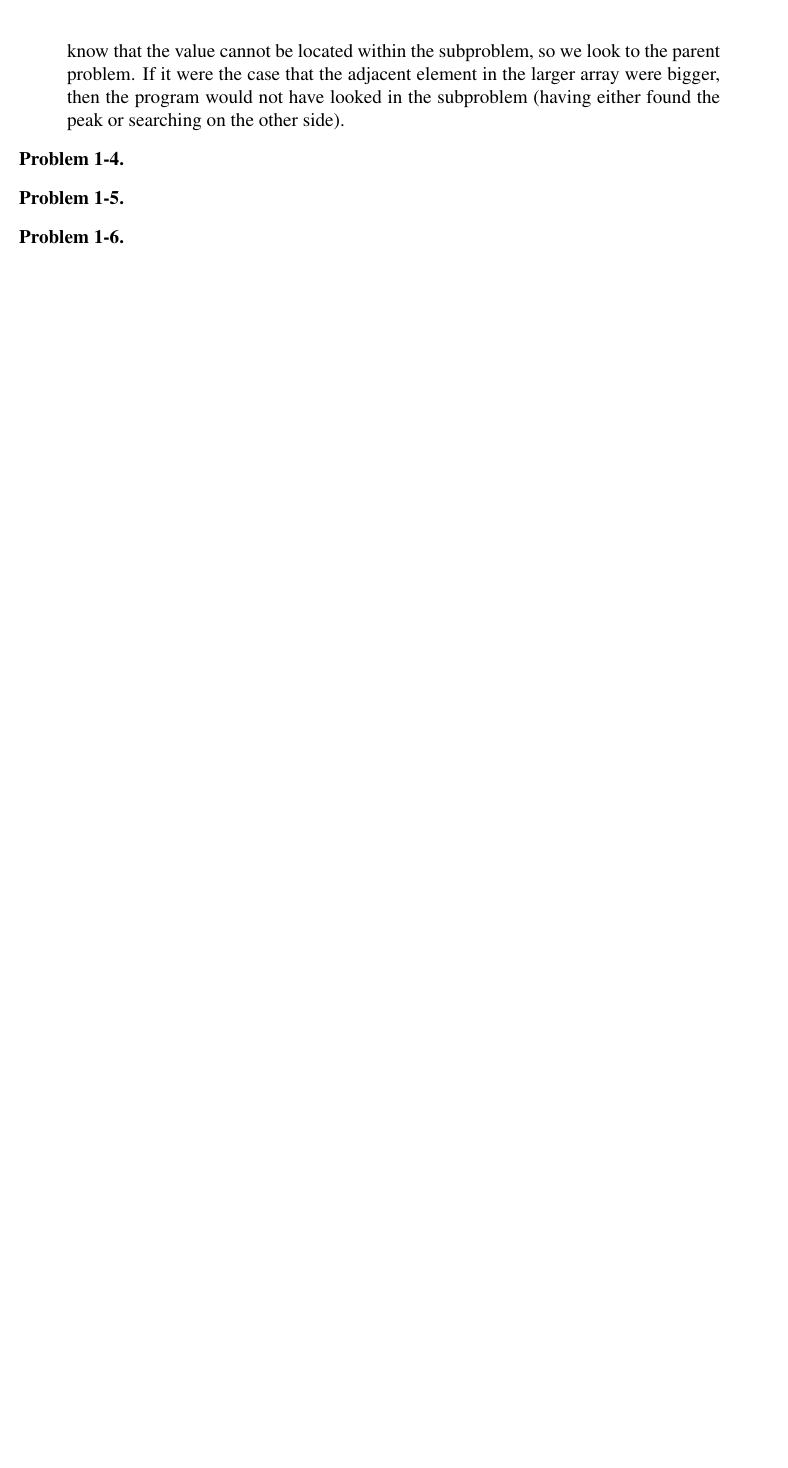
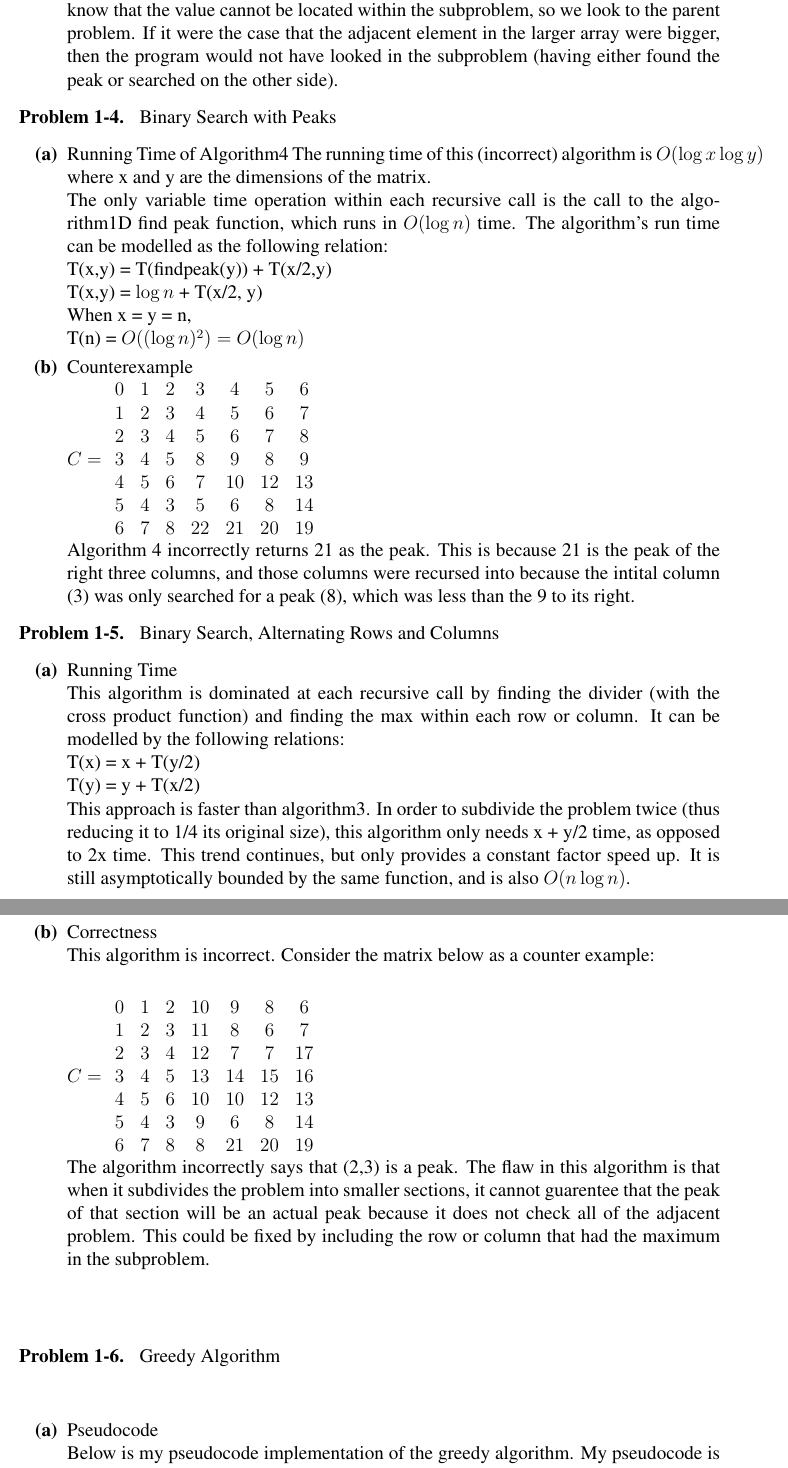
Before and after one commit to eklinkhammer/6.006, a LaTeX problem sheet (prompt/pset1_template.tex): part of page 2 of 2 before the commit and two parts of pages 2 and 3 of 4 after it, the two joined at a grey line, cut so that both start at the same text, the shorter picture padded with empty space. Compiled offline with pdfLaTeX.

Commit message:
Part A complete.  Also with pdf file.

```diff
--- a/prompt/pset1_template.tex
+++ b/prompt/pset1_template.tex
@@ -5,7 +5,7 @@
 
 \usepackage{amsmath}
 \usepackage{color}
-
+\usepackage{listings}
 \input{macros}
 
 \setlength{\oddsidemargin}{0pt}
@@ -79,9 +84,56 @@ the problem.
 Assuming the returned value is both a peak of it's subproblem and the maximum value in the column (of it's subproblem), then it must be a peak
 of the entire problem.  The only way it would not be a peak is if an adjacent value was larger.  Inductively, we know that the value cannot be
 located within the subproblem, so we look to the parent problem.  If it were the case that the adjacent element in the larger array were bigger,
-then the program would not have looked in the subproblem (having either found the peak or searching on the other side).
+then the program would not have looked in the subproblem (having either found the peak or searched on the other side).
 \end{problemparts}
-\problem
-\problem
-\problem
+\problem Binary Search with Peaks
+\begin{problemparts}
+\problempart Running Time of Algorithm4
+The running time of this (incorrect) algorithm is $O(\log x \log y)$ where x and y are the dimensions of the matrix. \\
+The only variable time operation within each recursive call is the call to the algorithm1D find peak function, which runs in $O(\log n)$ time.  The algorithm's run time can be modelled as the following relation: \\
+T(x,y) = T(findpeak(y)) + T(x/2,y)\\
+T(x,y) = $\log n$ + T(x/2, y)\\
+When x = y = n, \\
+T(n) = $O( (\log n)^2 ) = O(\log n)$
+\problempart Counterexample\\
+$C = \begin{array}{ccccccc}
+0 & 1&2&3&4&5&6 \\
+1&2&3&4&5&6&7 \\
+2&3&4&5&6&7&8\\
+3&4&5&8&9&8&9\\
+4&5&6&7&10&12&13\\
+5&4&3&5&6&8&14\\
+6&7&8&22&21&20&19\\
+\end{array}$
+\\
+Algorithm 4 incorrectly returns 21 as the peak.  This is because 21 is the peak of the right three columns, and those columns were recursed into because the intital column (3) was only searched for a peak (8), which was less than the 9 to its right.
+\end{problemparts}
+\problem Binary Search, Alternating Rows and Columns
+\begin{problemparts}
+\problempart Running Time\\
+This algorithm is dominated at each recursive call by finding the divider (with the cross product function) and finding the max within each row or column.  It can be modelled by the following relations:\\
+T(x) = x + T(y/2)\\
+T(y) = y + T(x/2)\\
+This approach is faster than algorithm3.  In order to subdivide the problem twice (thus reducing it to 1/4 its original size), this algorithm only needs x + y/2 time, as opposed to 2x time.  This trend continues, but only provides a constant factor speed up.  It is still asymptotically bounded by the same function, and is also $O(n \log n)$.
+\problempart Correctness\\
+This algorithm is incorrect.  Consider the matrix below as a counter example: \\
 
+$C = \begin{array}{ccccccc}
+0 & 1&2&10&9&8&6 \\
+1&2&3&11&8&6&7 \\
+2&3&4&12&7&7&17\\
+3&4&5&13&14&15&16\\
+4&5&6&10&10&12&13\\
+5&4&3&9&6&8&14\\
+6&7&8&8&21&20&19\\
+\end{array}$
+\\
+The algorithm incorrectly says that (2,3) is a peak.  The flaw in this algorithm is that when it subdivides the problem into smaller sections, it cannot guarentee that the peak of that section will be an actual peak because it does not check all of the adjacent problem.  This could be fixed by including the row or column that had the maximum in the subproblem.\\
+
+\end{problemparts}
+\problem Greedy Algorithm
+\begin{problemparts}
+\problempart Pseudocode\\
+Below is my pseudocode implementation of the greedy algorithm.  My pseudocode is a weird mix of C, English, and python.
+\lstset{language=Java, caption=Psuedocode}
+\begin{lstlisting}
```
Also changed, not shown: prompt/pset1_template.pdf (added), prompt/pset1_template.tex (38 more changed lines).
